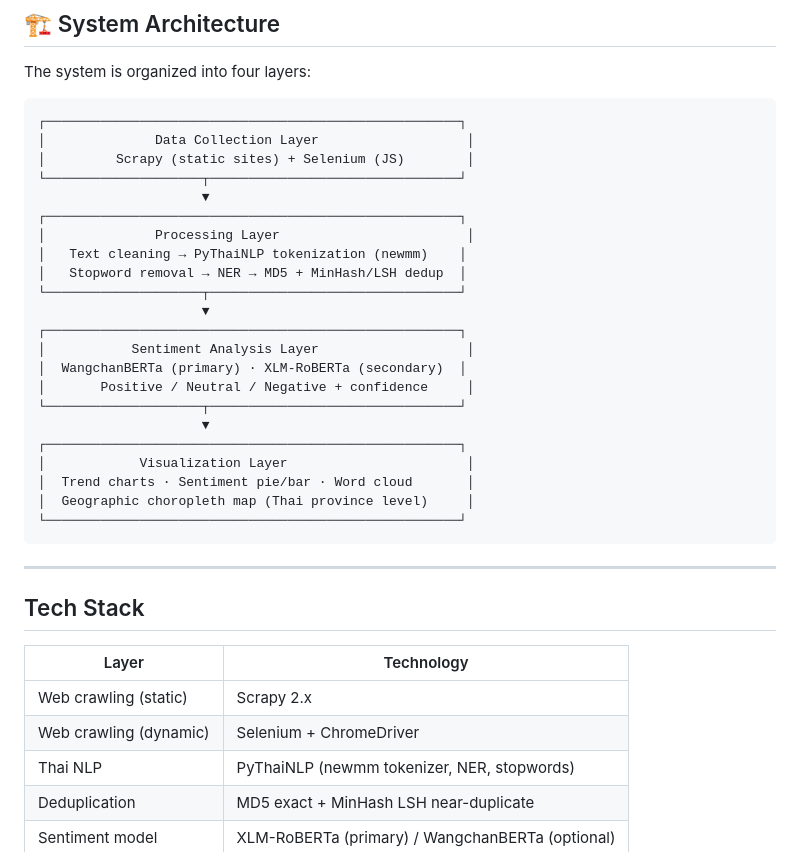
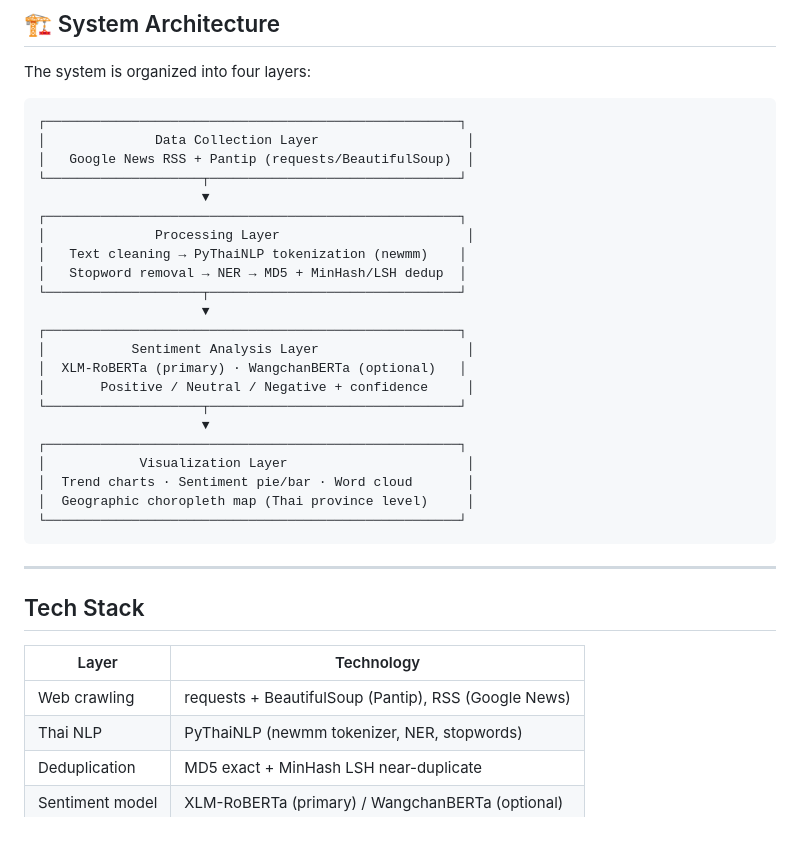
Before and after one commit to ncwjsp/thai-opinion-analysis, a Markdown page: README.md, the part around the change. GitHub-like rendering.

````diff
--- a/README.md
+++ b/README.md
@@ -19,7 +19,7 @@ The system is organized into four layers:
 ```
 ┌─────────────────────────────────────────────────────┐
 │              Data Collection Layer                   │
-│         Scrapy (static sites) + Selenium (JS)        │
+│   Google News RSS + Pantip (requests/BeautifulSoup)  │
 └────────────────────┬────────────────────────────────┘
                      ▼
 ┌─────────────────────────────────────────────────────┐
@@ -30,7 +30,7 @@ The system is organized into four layers:
                      ▼
 ┌─────────────────────────────────────────────────────┐
 │           Sentiment Analysis Layer                   │
-│  WangchanBERTa (primary) · XLM-RoBERTa (secondary)  │
+│  XLM-RoBERTa (primary) · WangchanBERTa (optional)   │
 │       Positive / Neutral / Negative + confidence     │
 └────────────────────┬────────────────────────────────┘
                      ▼
@@ -47,8 +47,7 @@ The system is organized into four layers:
 
 | Layer                  | Technology                                       |
 | ---------------------- | ------------------------------------------------ |
-| Web crawling (static)  | Scrapy 2.x                                       |
-| Web crawling (dynamic) | Selenium + ChromeDriver                          |
+| Web crawling           | requests + BeautifulSoup (Pantip), RSS (Google News) |
 | Thai NLP               | PyThaiNLP (newmm tokenizer, NER, stopwords)      |
 | Deduplication          | MD5 exact + MinHash LSH near-duplicate           |
 | Sentiment model        | XLM-RoBERTa (primary) / WangchanBERTa (optional) |
````
